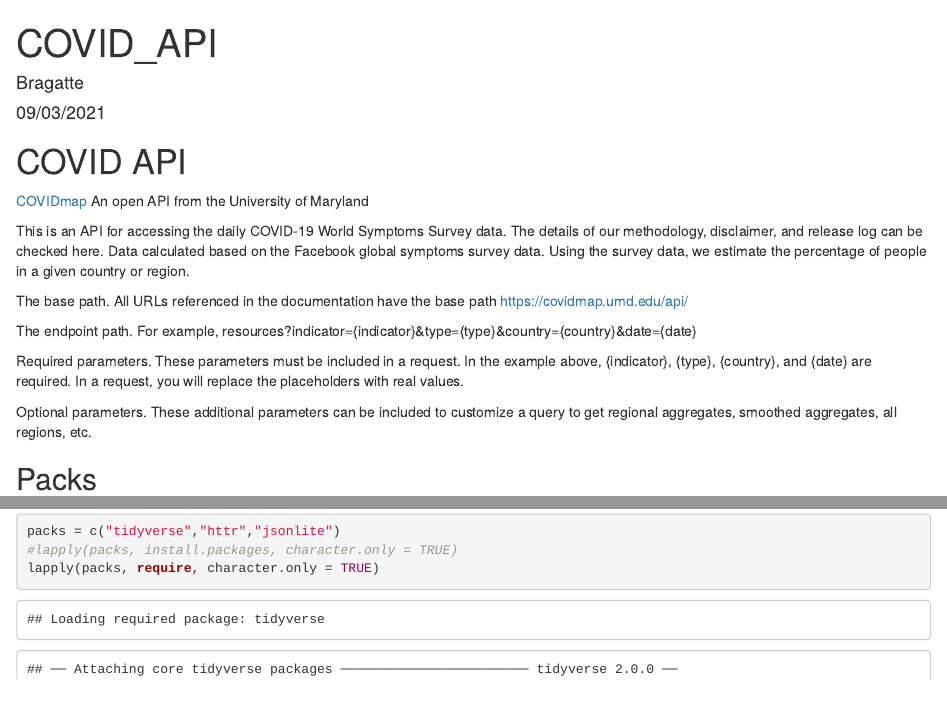
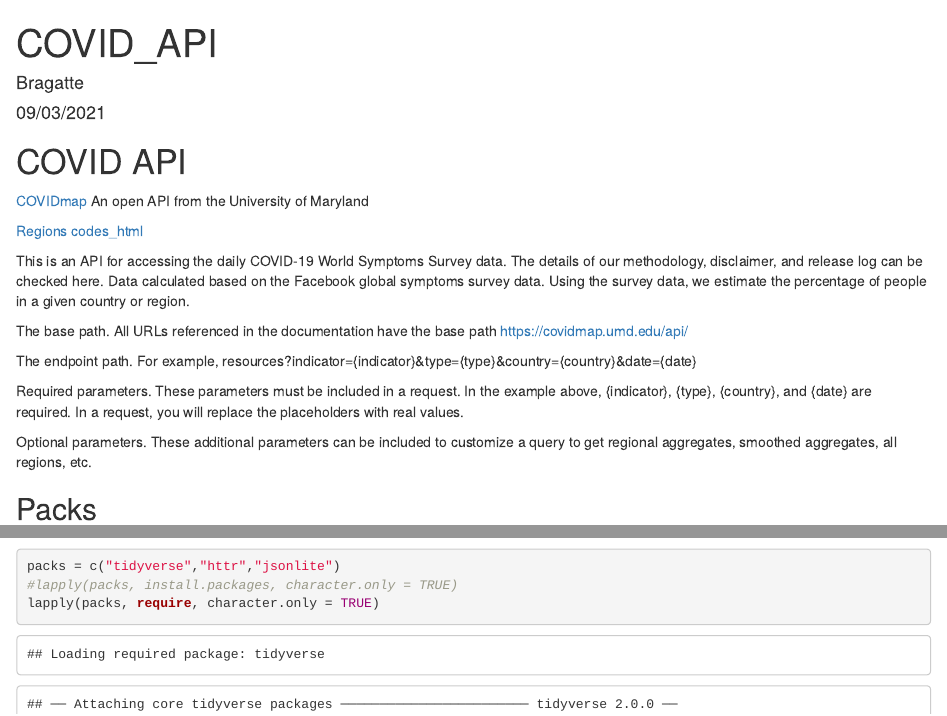
Before and after one commit to BragatteMAS/R, an R Markdown document (Review/BragatteR/COVID_API.Rmd): the page in a window 1100 px wide, from its top, and a second part further down, joined at a grey line. Rendered offline with R 4.5, knitr and Pandoc, with nearby package versions; some code elsewhere in the file could not run offline.

Commit message:
Update COVID_API.Rmd

```diff
--- a/Review/BragatteR/COVID_API.Rmd
+++ b/Review/BragatteR/COVID_API.Rmd
@@ -15,6 +15,9 @@
 # COVID API
 
 [COVIDmap](https://covidmap.umd.edu/api.html) An open API from the University of Maryland
+
+[Regions](https://covidmap.umd.edu/api/region)
+[codes_html](<https://www.w3schools.com/tags/ref_urlencode.ASP>)
 
 This is an API for accessing the daily COVID-19 World Symptoms Survey data. The details of our methodology, disclaimer, and release log can be checked here. Data calculated based on the Facebook global symptoms survey data. Using the survey data, we estimate the percentage of people in a given country or region.
 
```
Also changed, not shown: Review/BragatteR/COVID_API.Rmd (2 more changed lines).
